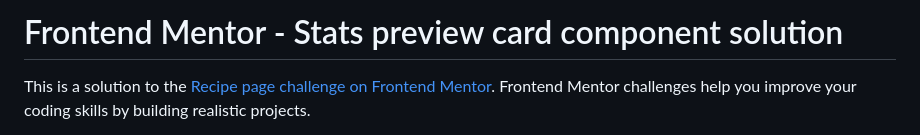
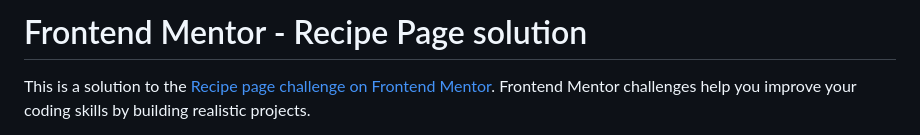
Before and after one commit to Negligence/recipe-page, a Markdown page: README.md, the part around the change. Rendered like a GitHub page.

Commit message:
edit h1md

```diff
--- a/README.md
+++ b/README.md
@@ -1,4 +1,4 @@
-# Frontend Mentor - Stats preview card component solution
+# Frontend Mentor - Recipe Page solution
 
 This is a solution to the [Recipe page challenge on Frontend Mentor](https://www.frontendmentor.io/challenges/recipe-page-KiTsR8QQKm). Frontend Mentor challenges help you improve your coding skills by building realistic projects.
 
```
